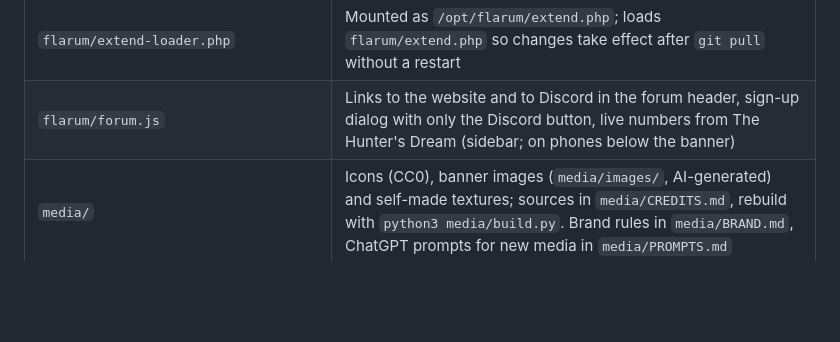
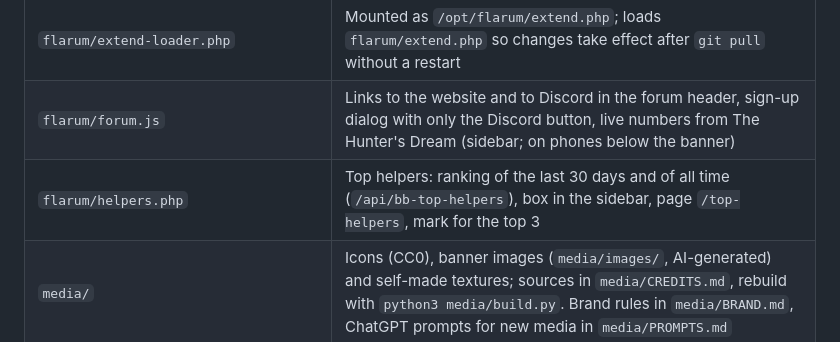
Before and after one commit to nick24051998/Bloodborne-Forum, a Markdown page: README.md, the part around the change. Drawn GitHub-style; blank space fills up the shorter version.

Commit message:
README: flarum/helpers.php
Co-Authored-By: Claude Opus 5.5 <noreply@anthropic.com>

```diff
--- a/README.md
+++ b/README.md
@@ -36,6 +36,7 @@ with a Bloodborne gothic theme in Discord style.
 | `flarum/extend.php` | "New accounts only via Discord" switch, security headers, `/api/hunters-dream` (live numbers from The Hunter's Dream, cached for one minute, totals only) and new topics to Discord |
 | `flarum/extend-loader.php` | Mounted as `/opt/flarum/extend.php`; loads `flarum/extend.php` so changes take effect after `git pull` without a restart |
 | `flarum/forum.js` | Links to the website and to Discord in the forum header, sign-up dialog with only the Discord button, live numbers from The Hunter's Dream (sidebar; on phones below the banner) |
+| `flarum/helpers.php` | Top helpers: ranking of the last 30 days and of all time (`/api/bb-top-helpers`), box in the sidebar, page `/top-helpers`, mark for the top 3 |
 | `media/` | Icons (CC0), banner images (`media/images/`, AI-generated) and self-made textures; sources in `media/CREDITS.md`, rebuild with `python3 media/build.py`. Brand rules in `media/BRAND.md`, ChatGPT prompts for new media in `media/PROMPTS.md` |
 | `flarum/icons.less` | Custom category icons (`bbicon bbicon-NAME`), generated from `media/icons/` |
 | `theme/custom.less` | Theme (Admin → Appearance → Custom Styles) |
```
